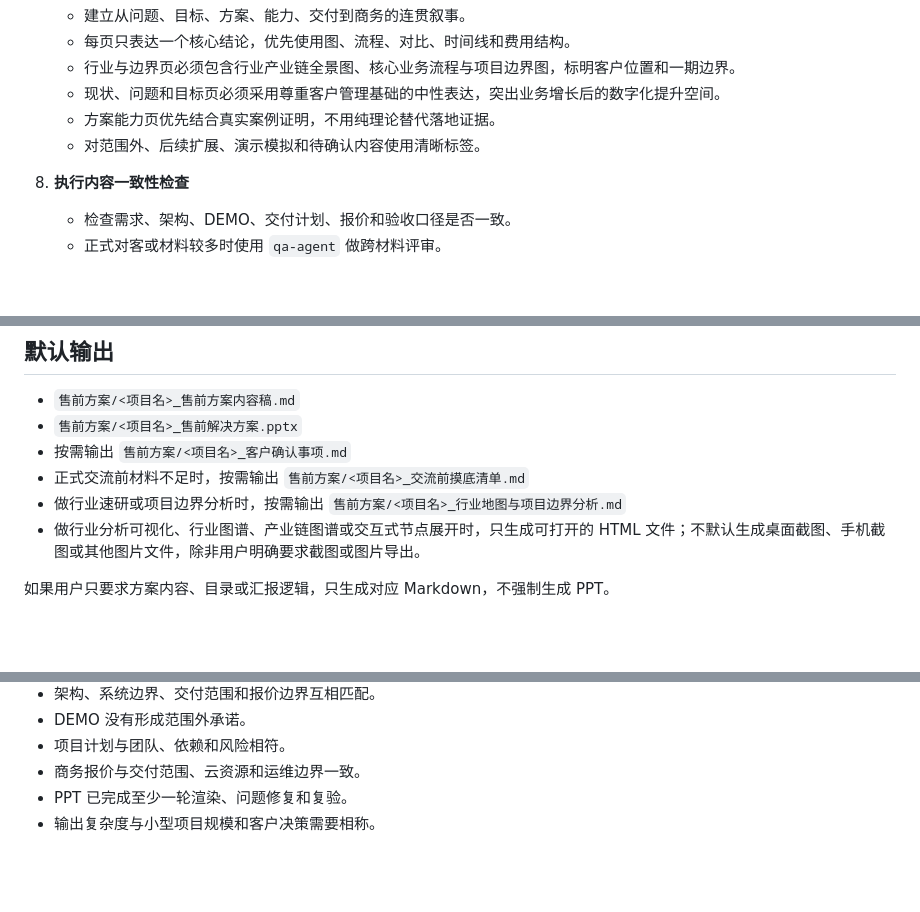
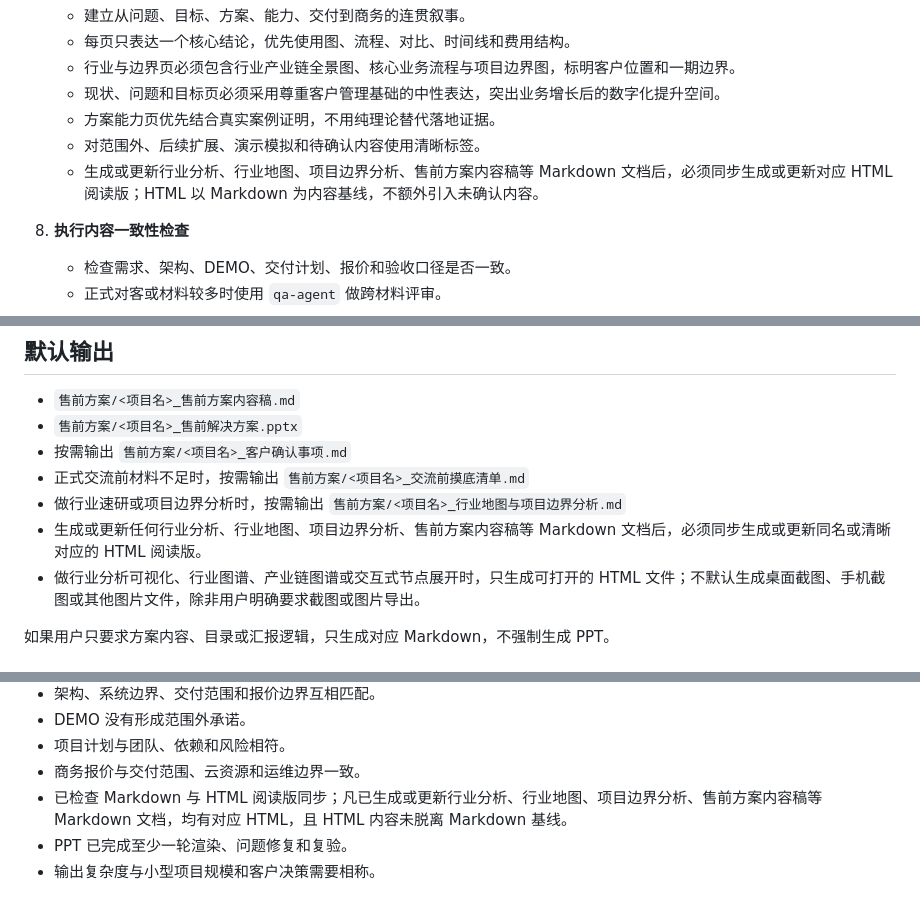
Before and after one commit to liangpei2008/SKILL, a Markdown page: presales-engineer-agent/SKILL.md, 3 parts joined by grey strips. GitHub-like rendering; blank space fills up the shorter version.

Commit message:
Require HTML sync for presales markdown outputs

```diff
--- a/presales-engineer-agent/SKILL.md
+++ b/presales-engineer-agent/SKILL.md
@@ -250,6 +250,7 @@ D. 自定义：回复章节编号
    - 现状、问题和目标页必须采用尊重客户管理基础的中性表达，突出业务增长后的数字化提升空间。
    - 方案能力页优先结合真实案例证明，不用纯理论替代落地证据。
    - 对范围外、后续扩展、演示模拟和待确认内容使用清晰标签。
+   - 生成或更新行业分析、行业地图、项目边界分析、售前方案内容稿等 Markdown 文档后，必须同步生成或更新对应 HTML 阅读版；HTML 以 Markdown 为内容基线，不额外引入未确认内容。
 
 8. **执行内容一致性检查**
    - 检查需求、架构、DEMO、交付计划、报价和验收口径是否一致。
@@ -270,6 +271,7 @@ D. 自定义：回复章节编号
 - 按需输出 `售前方案/<项目名>_客户确认事项.md`
 - 正式交流前材料不足时，按需输出 `售前方案/<项目名>_交流前摸底清单.md`
 - 做行业速研或项目边界分析时，按需输出 `售前方案/<项目名>_行业地图与项目边界分析.md`
+- 生成或更新任何行业分析、行业地图、项目边界分析、售前方案内容稿等 Markdown 文档后，必须同步生成或更新同名或清晰对应的 HTML 阅读版。
 - 做行业分析可视化、行业图谱、产业链图谱或交互式节点展开时，只生成可打开的 HTML 文件；不默认生成桌面截图、手机截图或其他图片文件，除非用户明确要求截图或图片导出。
 
 如果用户只要求方案内容、目录或汇报逻辑，只生成对应 Markdown，不强制生成 PPT。
@@ -304,5 +306,6 @@ D. 自定义：回复章节编号
 - DEMO 没有形成范围外承诺。
 - 项目计划与团队、依赖和风险相符。
 - 商务报价与交付范围、云资源和运维边界一致。
+- 已检查 Markdown 与 HTML 阅读版同步；凡已生成或更新行业分析、行业地图、项目边界分析、售前方案内容稿等 Markdown 文档，均有对应 HTML，且 HTML 内容未脱离 Markdown 基线。
 - PPT 已完成至少一轮渲染、问题修复和复验。
 - 输出复杂度与小型项目规模和客户决策需要相称。
```
